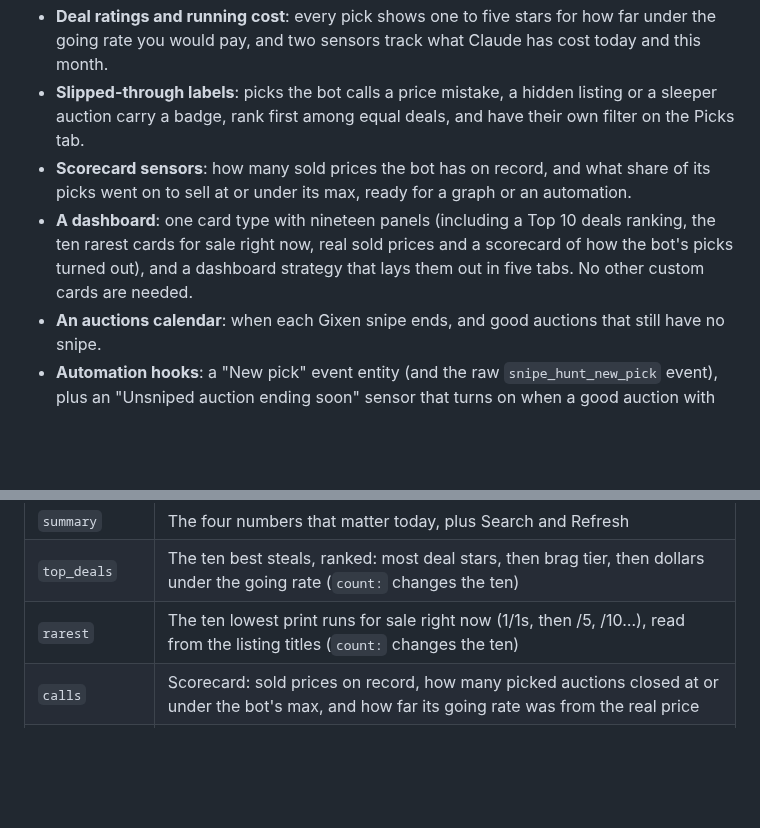
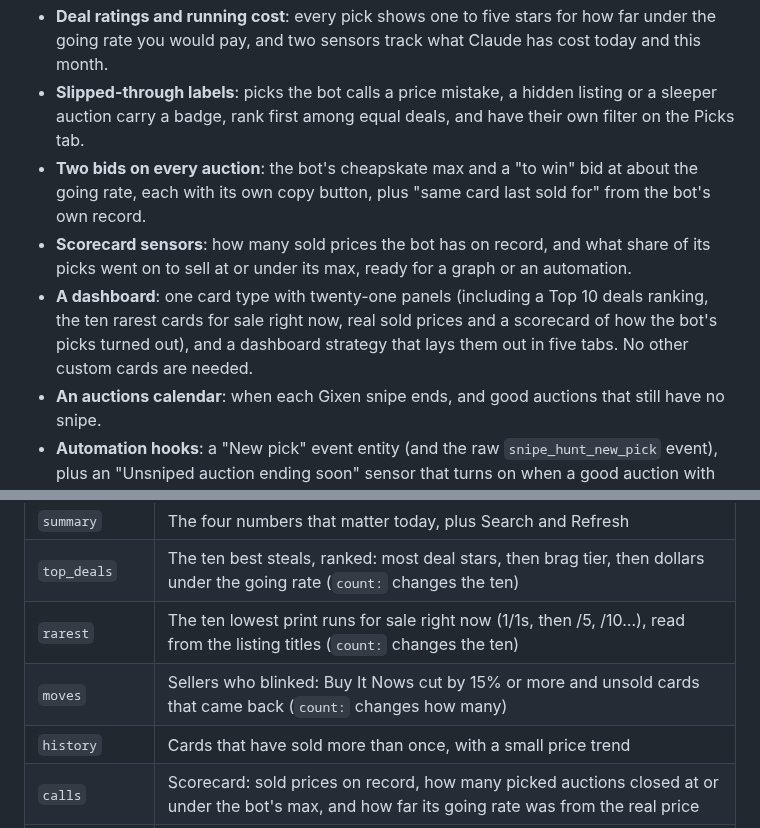
Before and after one commit to jordanwalk193/ha-snipe-hunt, a Markdown page: README.md, 2 parts joined by grey strips. GitHub-like rendering; blank space fills up the shorter version.

Commit message:
Win bid, last-sold line, fast-lane tag, rarity markers; Price drops and Price history panels
Co-Authored-By: Claude Opus 5.5 <noreply@anthropic.com>

```diff
--- a/README.md
+++ b/README.md
@@ -28,8 +28,9 @@ Snipe Hunt only recommends. Nothing in this integration can bid, buy, make an of
 - **Buttons and services**: search now, refresh, re-read Gixen, sign in to Gixen, restore skipped picks, send a test alert, skip a pick, mark cards filed.
 - **Deal ratings and running cost**: every pick shows one to five stars for how far under the going rate you would pay, and two sensors track what Claude has cost today and this month.
 - **Slipped-through labels**: picks the bot calls a price mistake, a hidden listing or a sleeper auction carry a badge, rank first among equal deals, and have their own filter on the Picks tab.
+- **Two bids on every auction**: the bot's cheapskate max and a "to win" bid at about the going rate, each with its own copy button, plus "same card last sold for" from the bot's own record.
 - **Scorecard sensors**: how many sold prices the bot has on record, and what share of its picks went on to sell at or under its max, ready for a graph or an automation.
-- **A dashboard**: one card type with nineteen panels (including a Top 10 deals ranking, the ten rarest cards for sale right now, real sold prices and a scorecard of how the bot's picks turned out), and a dashboard strategy that lays them out in five tabs. No other custom cards are needed.
+- **A dashboard**: one card type with twenty-one panels (including a Top 10 deals ranking, the ten rarest cards for sale right now, real sold prices and a scorecard of how the bot's picks turned out), and a dashboard strategy that lays them out in five tabs. No other custom cards are needed.
 - **An auctions calendar**: when each Gixen snipe ends, and good auctions that still have no snipe.
 - **Automation hooks**: a "New pick" event entity (and the raw `snipe_hunt_new_pick` event), plus an "Unsniped auction ending soon" sensor that turns on when a good auction with no snipe is about to end.
 
@@ -75,6 +76,8 @@ accent: "#c41e3a"       # optional
 | `summary` | The four numbers that matter today, plus Search and Refresh |
 | `top_deals` | The ten best steals, ranked: most deal stars, then brag tier, then dollars under the going rate (`count:` changes the ten) |
 | `rarest` | The ten lowest print runs for sale right now (1/1s, then /5, /10…), read from the listing titles (`count:` changes the ten) |
+| `moves` | Sellers who blinked: Buy It Nows cut by 15% or more and unsold cards that came back (`count:` changes how many) |
+| `history` | Cards that have sold more than once, with a small price trend |
 | `calls` | Scorecard: sold prices on record, how many picked auctions closed at or under the bot's max, and how far its going rate was from the real price |
 | `sold` | Final bids of the auctions the bot watched, newest first, with the bot's call on the ones it picked |
 | `top_pick` | The best steal you haven't sniped yet (never a one-star pick) |
```
Also changed, not shown: docs/moves.png (added), 1 other file.
